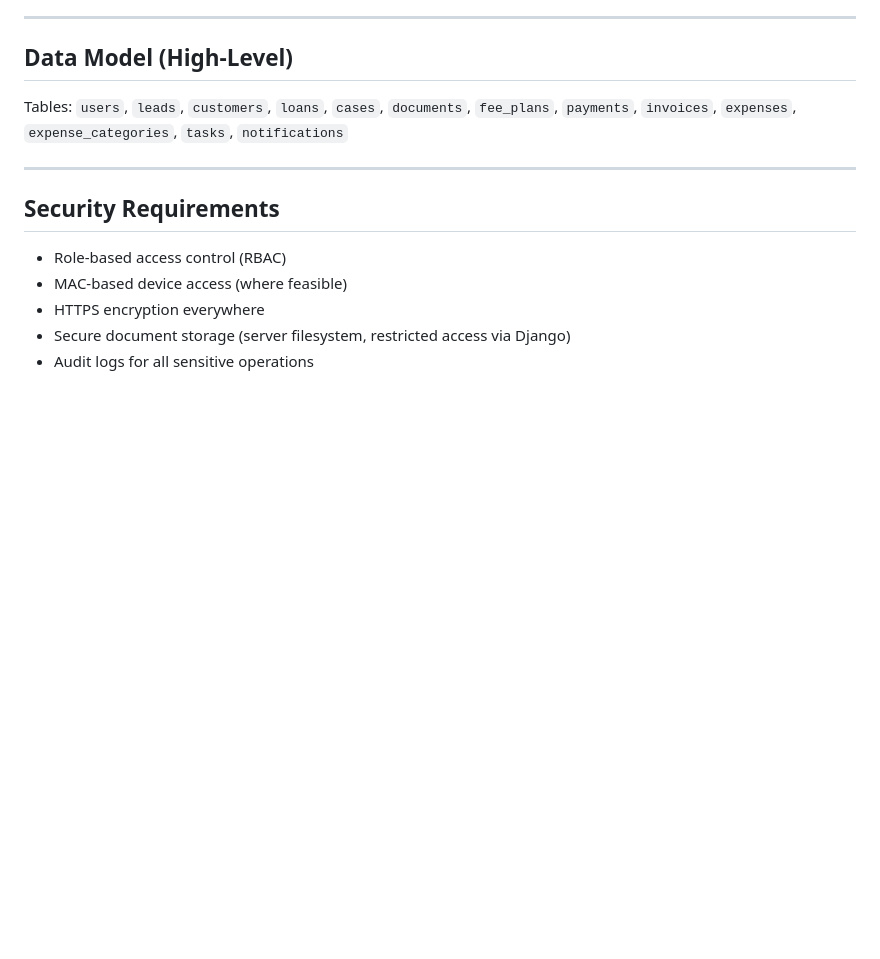
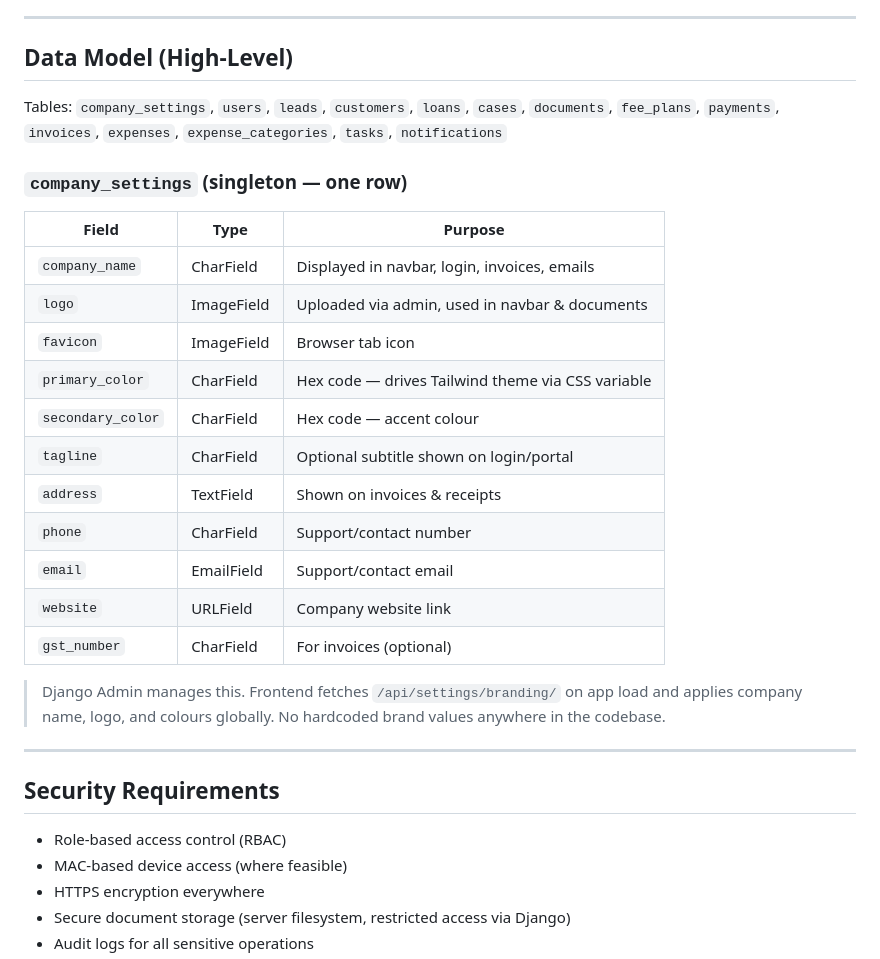
Before and after one commit to SumitDerbi/dcrm, a Markdown page: doc/PROMPT.md, the part around one of its changes. GitHub-like rendering; blank space fills up the shorter version.

```diff
--- a/doc/PROMPT.md
+++ b/doc/PROMPT.md
@@ -150,7 +151,25 @@ A centralized CRM platform for managing the end-to-end lifecycle of customers se
 
 ## Data Model (High-Level)
 
-Tables: `users`, `leads`, `customers`, `loans`, `cases`, `documents`, `fee_plans`, `payments`, `invoices`, `expenses`, `expense_categories`, `tasks`, `notifications`
+Tables: `company_settings`, `users`, `leads`, `customers`, `loans`, `cases`, `documents`, `fee_plans`, `payments`, `invoices`, `expenses`, `expense_categories`, `tasks`, `notifications`
+
+### `company_settings` (singleton — one row)
+
+| Field             | Type       | Purpose                                           |
+| ----------------- | ---------- | ------------------------------------------------- |
+| `company_name`    | CharField  | Displayed in navbar, login, invoices, emails      |
+| `logo`            | ImageField | Uploaded via admin, used in navbar & documents    |
+| `favicon`         | ImageField | Browser tab icon                                  |
+| `primary_color`   | CharField  | Hex code — drives Tailwind theme via CSS variable |
+| `secondary_color` | CharField  | Hex code — accent colour                          |
+| `tagline`         | CharField  | Optional subtitle shown on login/portal           |
+| `address`         | TextField  | Shown on invoices & receipts                      |
+| `phone`           | CharField  | Support/contact number                            |
+| `email`           | EmailField | Support/contact email                             |
+| `website`         | URLField   | Company website link                              |
+| `gst_number`      | CharField  | For invoices (optional)                           |
+
+> Django Admin manages this. Frontend fetches `/api/settings/branding/` on app load and applies company name, logo, and colours globally. No hardcoded brand values anywhere in the codebase.
 
 ---
 
```
Also changed, not shown: other parts of doc/PROMPT.md (+48 -10 lines).
